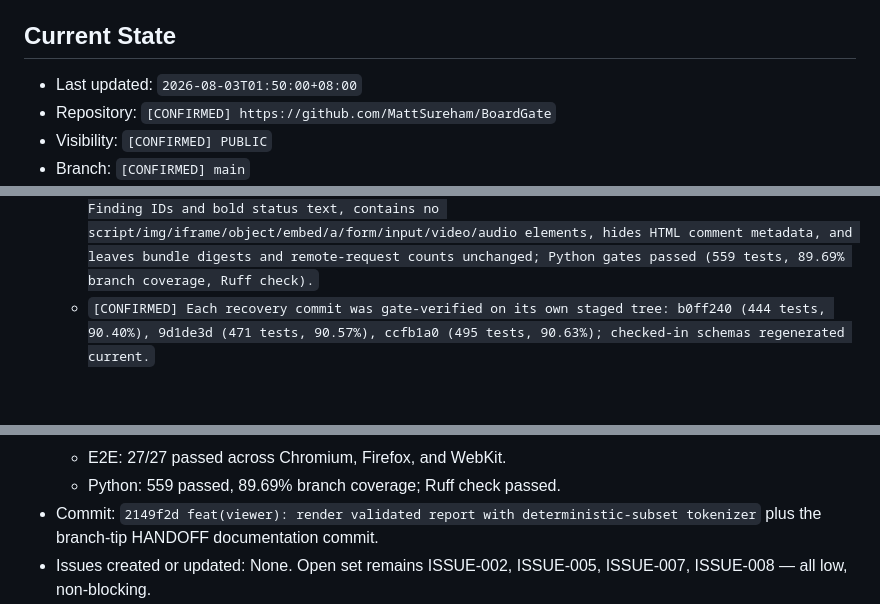
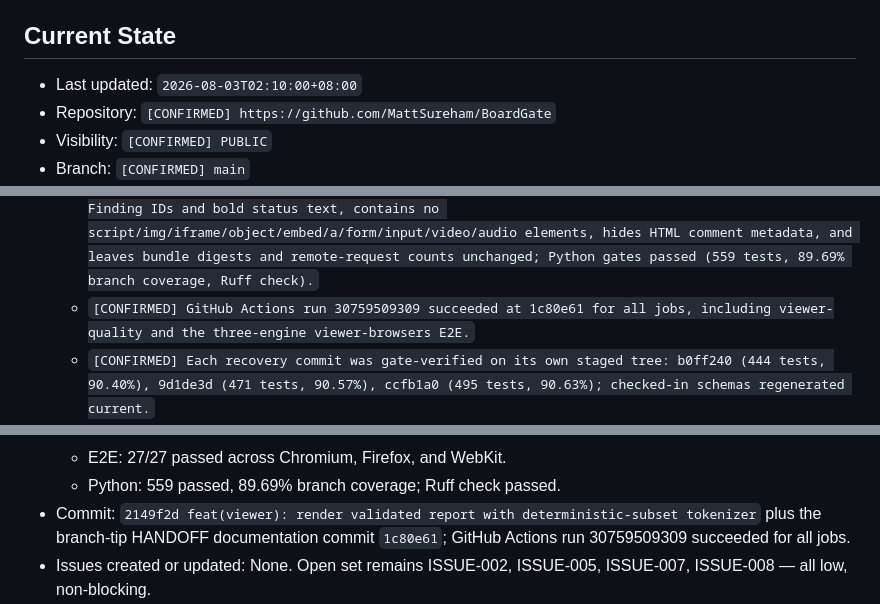
Before and after one commit to MattSureham/BoardGate, a Markdown page: HANDOFF.md, 3 parts joined by grey strips. Rendered like a GitHub page; blank space fills up the shorter version.

Commit message:
docs(handoff): confirm CI success for validated report rendering round

```diff
--- a/HANDOFF.md
+++ b/HANDOFF.md
@@ -16,7 +16,7 @@
 
 ## Current State
 
-- Last updated: `2026-08-03T01:50:00+08:00`
+- Last updated: `2026-08-03T02:10:00+08:00`
 - Repository: `[CONFIRMED] https://github.com/MattSureham/BoardGate`
 - Visibility: `[CONFIRMED] PUBLIC`
 - Branch: `[CONFIRMED] main`
@@ -309,6 +309,8 @@
     elements, hides HTML comment metadata, and leaves bundle digests and
     remote-request counts unchanged; Python gates passed (559 tests, 89.69%
     branch coverage, Ruff check).`
+  - `[CONFIRMED] GitHub Actions run 30759509309 succeeded at 1c80e61 for all
+    jobs, including viewer-quality and the three-engine viewer-browsers E2E.`
   - `[CONFIRMED] Each recovery commit was gate-verified on its own staged
     tree: b0ff240 (444 tests, 90.40%), 9d1de3d (471 tests, 90.57%), ccfb1a0
     (495 tests, 90.63%); checked-in schemas regenerated current.`
@@ -618,7 +620,7 @@ evidence.
   - Python: 559 passed, 89.69% branch coverage; Ruff check passed.
 - Commit: `2149f2d feat(viewer): render validated report with
   deterministic-subset tokenizer` plus the branch-tip HANDOFF documentation
-  commit.
+  commit `1c80e61`; GitHub Actions run 30759509309 succeeded for all jobs.
 - Issues created or updated: None. Open set remains ISSUE-002, ISSUE-005,
   ISSUE-007, ISSUE-008 — all low, non-blocking.
 - Remaining uncertainty: Two filtered `npx playwright test -g` invocations
```
